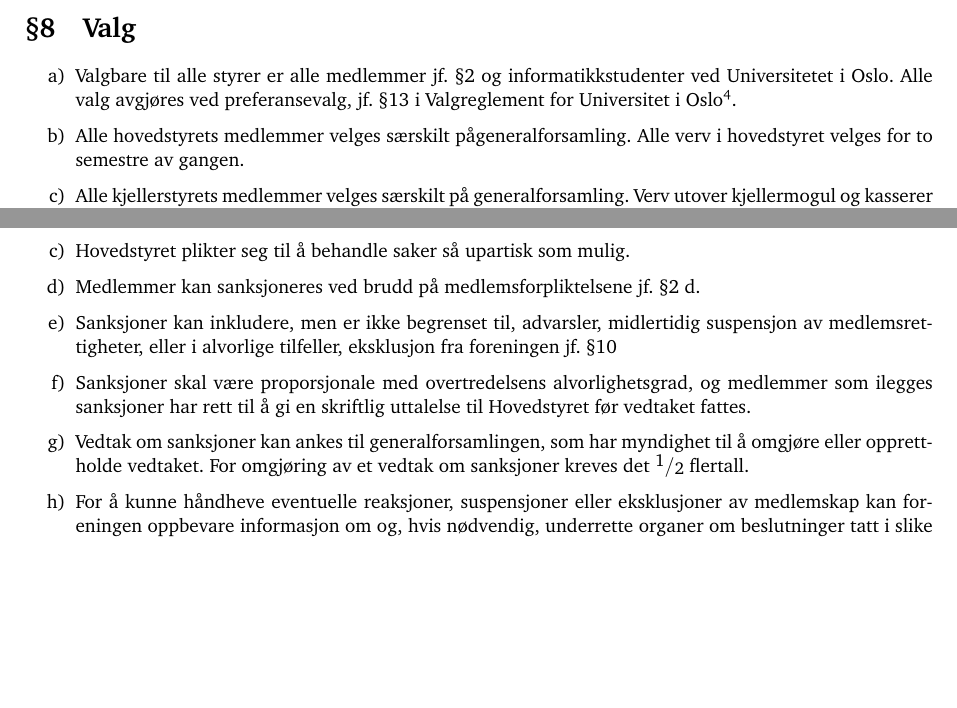
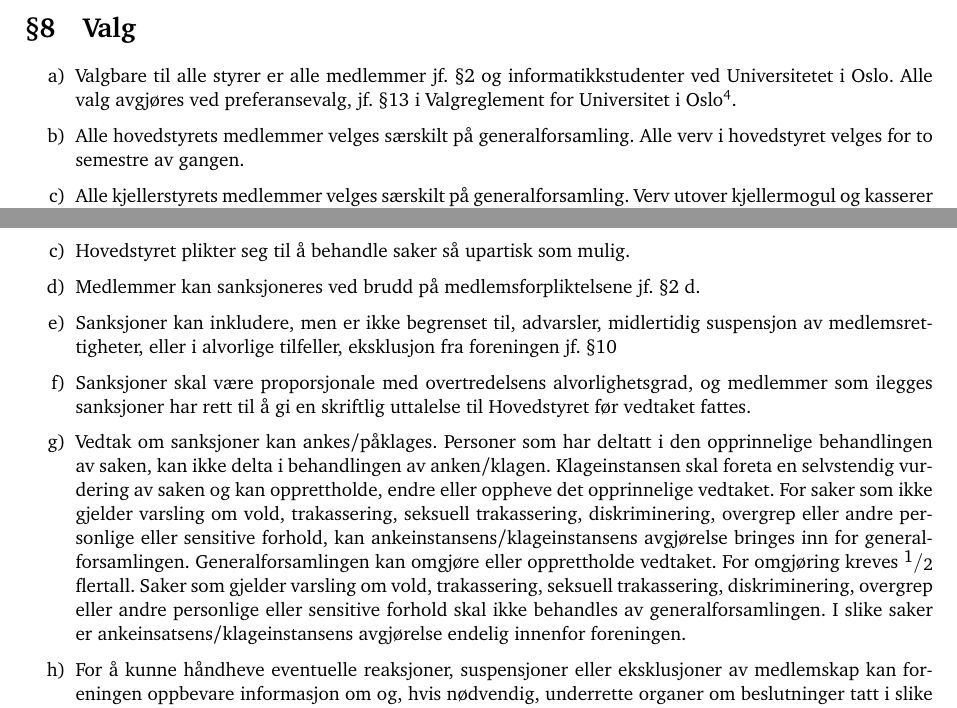
Before and after one commit to cybernetisk/docs, a LaTeX document (vedtekter/vedtekter.tex): two parts of pages 3 and 4 of 4, joined at a grey line, cut so that both start at the same text, the shorter picture padded with empty space. Compiled offline with pdfLaTeX.

Commit message:
Update vedtekter.tex
Oppdatert vedtekter per bestemmelser fra cyb genfors H26 og tidligere

```diff
--- a/vedtekter/vedtekter.tex
+++ b/vedtekter/vedtekter.tex
@@ -29,7 +29,7 @@
 \renewcommand{\p@enumi}{\thesection~\theenumii}
 
 \title{\textbf{Cybernetisk Selskabs vedtekter} \\
-	{\large Oppdatert etter ordinær generalforsamling 07.~mai 2025.}}
+	{\large Oppdatert etter ordinær generalforsamling 10.~november 2026.}}
 \date{}
 \author{}
 
@@ -133,7 +133,7 @@ Fullmakten må inneholde følgene punkter:}
 \section{Valg}\label{sec:valg}
 \begin{enumerate}
 	\item{Valgbare til alle styrer er alle medlemmer jf.~\ref{sec:medlemskap} og informatikkstudenter ved Universitetet i Oslo. Alle valg avgjøres ved preferansevalg, jf.~\fhref{https://www.uio.no/om/regelverk/orgadm/valgreglement.html\#vedlegg-2}{§13 i Valgreglement for Universitet i Oslo}.}
-	\item{Alle hovedstyrets medlemmer velges særskilt pågeneralforsamling. Alle verv i hovedstyret velges for to semestre av gangen.}
+	\item{Alle hovedstyrets medlemmer velges særskilt på generalforsamling. Alle verv i hovedstyret velges for to semestre av gangen.}
 	\item{Alle kjellerstyrets medlemmer velges særskilt på generalforsamling. Verv utover kjellermogul og kasserer velges for ett semester av gangen. Kjellermogul og kasserer velges for to semestre av gangen. }
 \end{enumerate}
 
@@ -147,7 +147,11 @@ Fullmakten må inneholde følgene punkter:}
     \item Medlemmer kan sanksjoneres ved brudd på medlemsforpliktelsene jf. \ref{item:forpliktelser}.
     \item Sanksjoner kan inkludere, men er ikke begrenset til, advarsler, midlertidig suspensjon av medlemsrettigheter, eller i alvorlige tilfeller, eksklusjon fra foreningen jf. \ref{sec:eksklusjon}
     \item Sanksjoner skal være proporsjonale med overtredelsens alvorlighetsgrad, og medlemmer som ilegges sanksjoner har rett til å gi en skriftlig uttalelse til Hovedstyret før vedtaket fattes.
-    \item Vedtak om sanksjoner kan ankes til generalforsamlingen, som har myndighet til å omgjøre eller opprettholde vedtaket. For omgjøring av et vedtak om sanksjoner kreves det \sfrac{1}{2} flertall.
+    \item Vedtak om sanksjoner kan ankes/påklages. Personer som har deltatt i den opprinnelige behandlingen av saken, kan ikke delta i behandlingen av anken/klagen.
+Klageinstansen skal foreta en selvstendig vurdering av saken og kan opprettholde, endre eller oppheve det opprinnelige vedtaket.
+For saker som ikke gjelder varsling om vold, trakassering, seksuell trakassering, diskriminering, overgrep eller andre personlige eller sensitive forhold, kan ankeinstansens/klageinstansens avgjørelse bringes inn for generalforsamlingen. Generalforsamlingen kan omgjøre eller opprettholde vedtaket. For omgjøring kreves \sfrac{1}{2} flertall.
+Saker som gjelder varsling om vold, trakassering, seksuell trakassering, diskriminering, overgrep eller andre personlige eller sensitive forhold skal ikke behandles av generalforsamlingen. I slike saker er ankeinsatsens/klageinstansens avgjørelse endelig innenfor foreningen.
+
 	\item For å kunne håndheve eventuelle reaksjoner, suspensjoner eller eksklusjoner av medlemskap kan foreningen oppbevare informasjon om og, hvis nødvendig, underrette organer om beslutninger tatt i slike saker
 \end{enumerate}
 
```
Also changed, not shown: vedtekter/vedtekter.tex (4 more changed lines).
